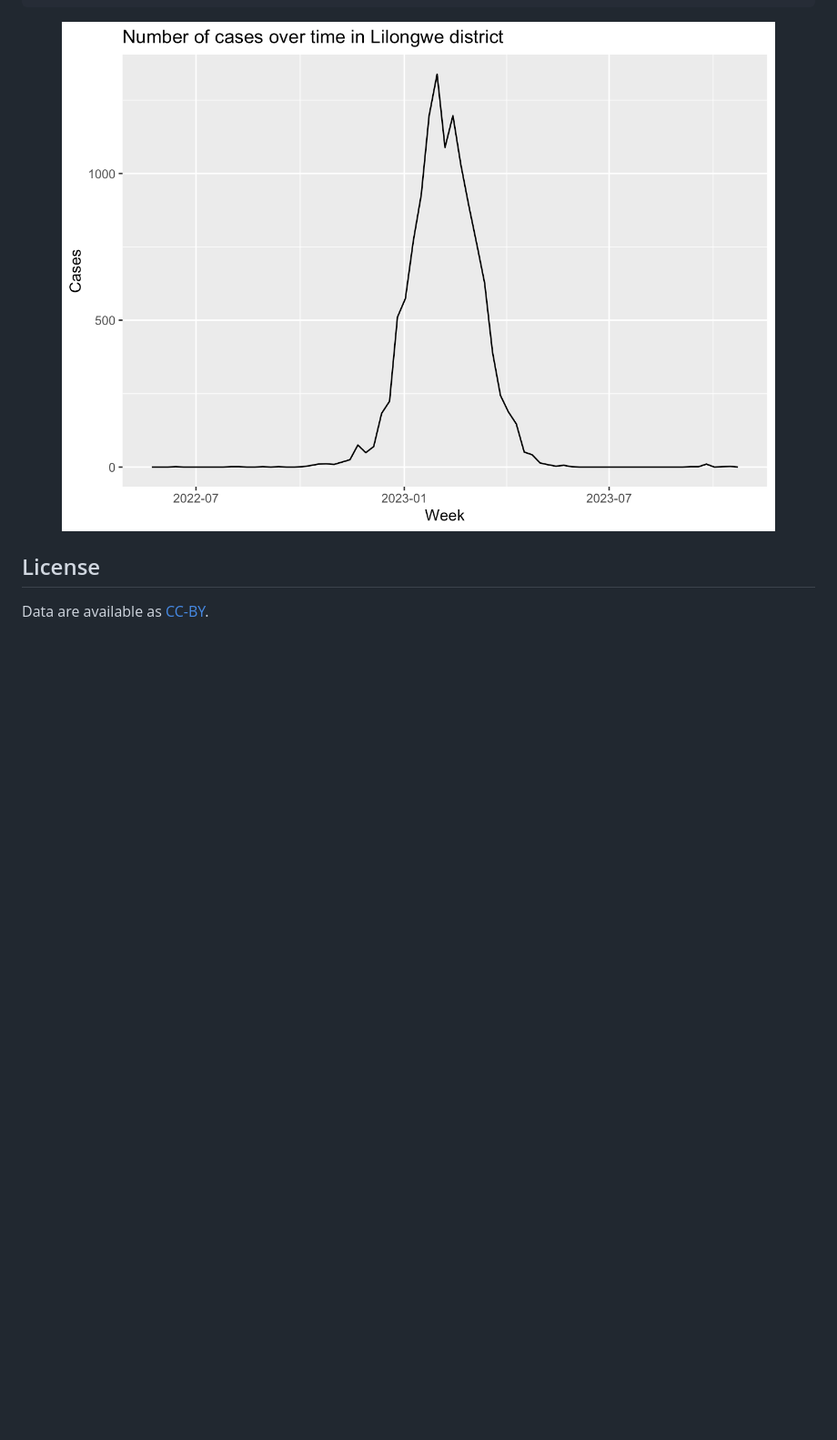
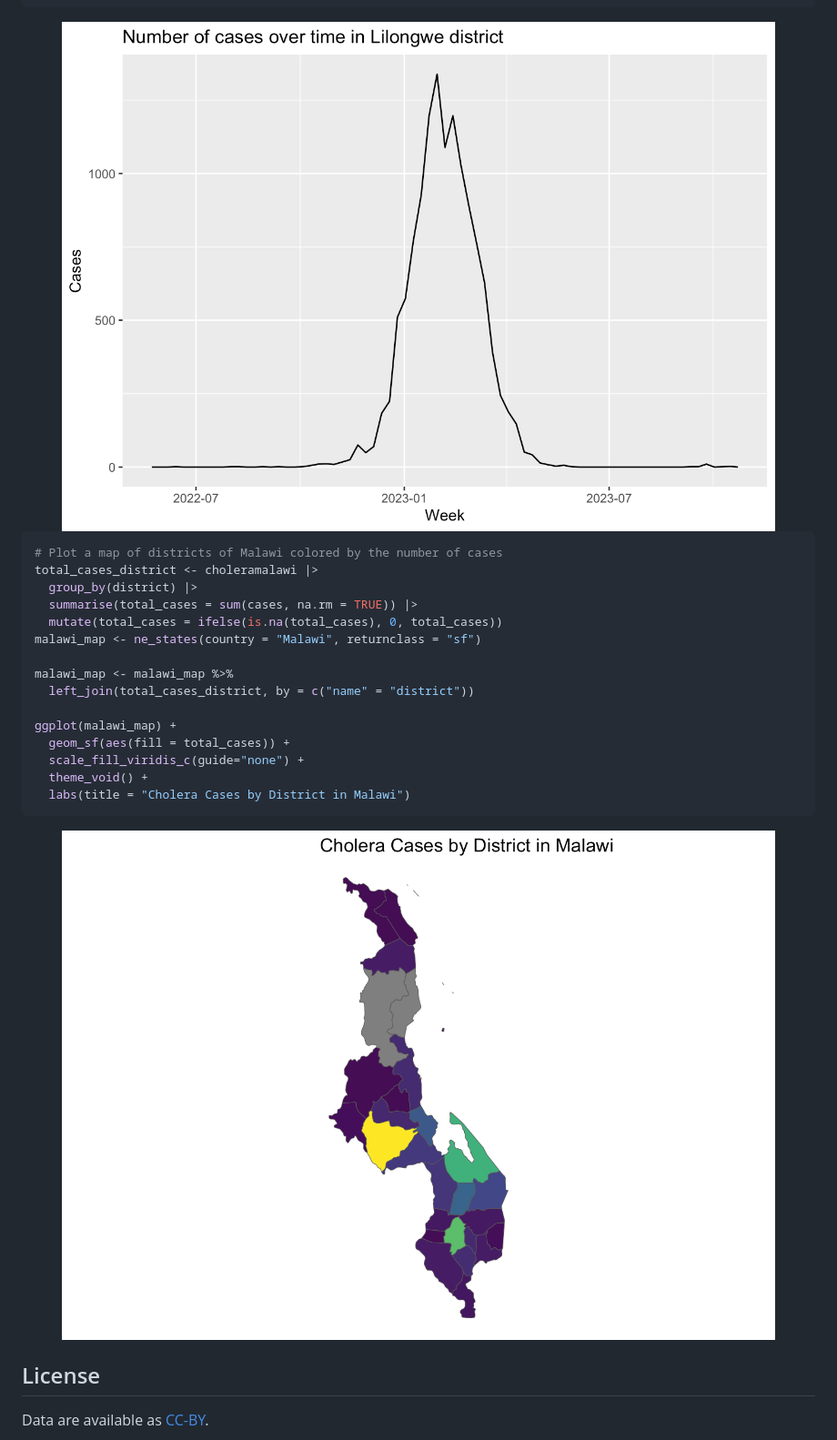
Before and after one commit to openwashdata/choleramalawi, a Markdown page: README.md, the part around one of its changes. Shown at 91% size. GitHub-like rendering; pictures changed too: man/figures/README-unnamed-chunk-10-1.png (added), man/figures/README-unnamed-chunk-9-1.png (added); blank space fills up the shorter version.

Commit message:
Updated Readme with more EDA

````diff
--- a/README.md
+++ b/README.md
@@ -284,7 +288,27 @@ choleramalawi |>
        y = "Cases")
 ```
 
-<img src="man/figures/README-unnamed-chunk-8-1.png" width="100%" style="display: block; margin: auto;" />
+<img src="man/figures/README-unnamed-chunk-9-1.png" width="100%" style="display: block; margin: auto;" />
+
+``` r
+# Plot a map of districts of Malawi colored by the number of cases
+total_cases_district <- choleramalawi |>
+  group_by(district) |>
+  summarise(total_cases = sum(cases, na.rm = TRUE)) |>
+  mutate(total_cases = ifelse(is.na(total_cases), 0, total_cases))
+malawi_map <- ne_states(country = "Malawi", returnclass = "sf")
+
+malawi_map <- malawi_map %>%
+  left_join(total_cases_district, by = c("name" = "district"))
+
+ggplot(malawi_map) +
+  geom_sf(aes(fill = total_cases)) +
+  scale_fill_viridis_c(guide="none") +
+  theme_void() +
+  labs(title = "Cholera Cases by District in Malawi")
+```
+
+<img src="man/figures/README-unnamed-chunk-10-1.png" width="100%" style="display: block; margin: auto;" />
 
 ## License
 
````
Also changed, not shown: other parts of README.md (+7 -3 lines), 1 other file.
